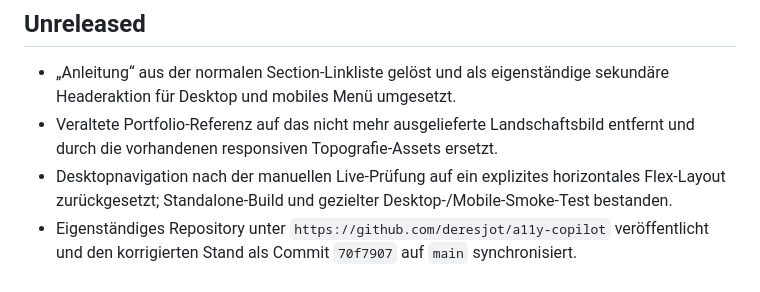
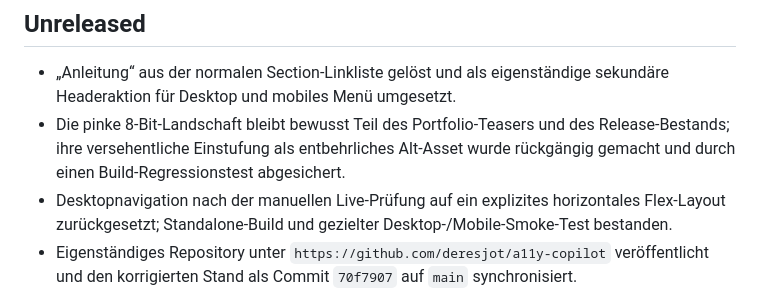
Before and after one commit to deresjot/a11y-copilot, a Markdown page: CHANGELOG.md, the part around the change. Drawn GitHub-style.

Commit message:
Correct scene asset release note

```diff
--- a/CHANGELOG.md
+++ b/CHANGELOG.md
@@ -3,7 +3,7 @@
 ## Unreleased
 
 - „Anleitung“ aus der normalen Section-Linkliste gelöst und als eigenständige sekundäre Headeraktion für Desktop und mobiles Menü umgesetzt.
-- Veraltete Portfolio-Referenz auf das nicht mehr ausgelieferte Landschaftsbild entfernt und durch die vorhandenen responsiven Topografie-Assets ersetzt.
+- Die pinke 8-Bit-Landschaft bleibt bewusst Teil des Portfolio-Teasers und des Release-Bestands; ihre versehentliche Einstufung als entbehrliches Alt-Asset wurde rückgängig gemacht und durch einen Build-Regressionstest abgesichert.
 - Desktopnavigation nach der manuellen Live-Prüfung auf ein explizites horizontales Flex-Layout zurückgesetzt; Standalone-Build und gezielter Desktop-/Mobile-Smoke-Test bestanden.
 - Eigenständiges Repository unter `https://github.com/deresjot/a11y-copilot` veröffentlicht und den korrigierten Stand als Commit `70f7907` auf `main` synchronisiert.
 - Dokumentation an die aktuelle öffentliche Repository-Sichtbarkeit, den realen Git-Status und die weiterhin offene Lizenz-/Fontrechte-Entscheidung angepasst.
```
